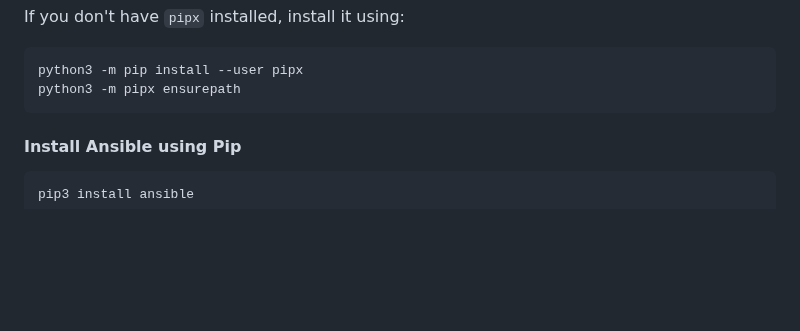
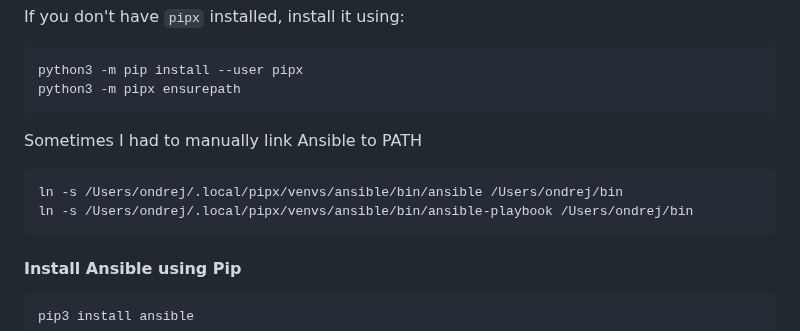
Before and after one commit to ondrejsika/ansible-training, a Markdown page: README.md, the part around the change. GitHub-like rendering; blank space fills up the shorter version.

Commit message:
feat(README): Add how to link pipx binaries to path manually

````diff
--- a/README.md
+++ b/README.md
@@ -83,6 +83,13 @@ If you don't have `pipx` installed, install it using:
 ```
 python3 -m pip install --user pipx
 python3 -m pipx ensurepath
+```
+
+Sometimes I had to manually link Ansible to PATH
+
+```
+ln -s /Users/ondrej/.local/pipx/venvs/ansible/bin/ansible /Users/ondrej/bin
+ln -s /Users/ondrej/.local/pipx/venvs/ansible/bin/ansible-playbook /Users/ondrej/bin
 ```
 
 #### Install Ansible using Pip
````
